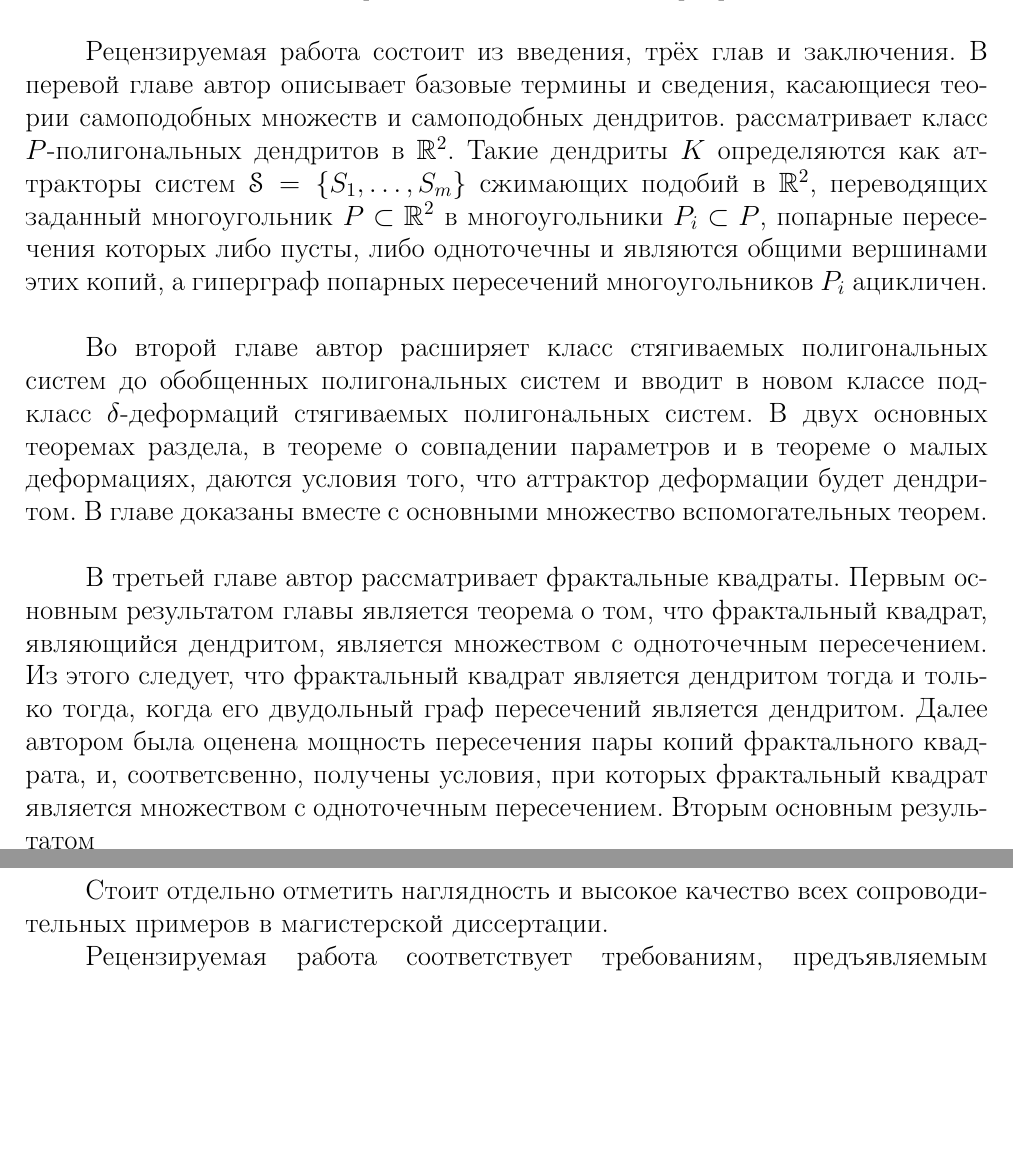
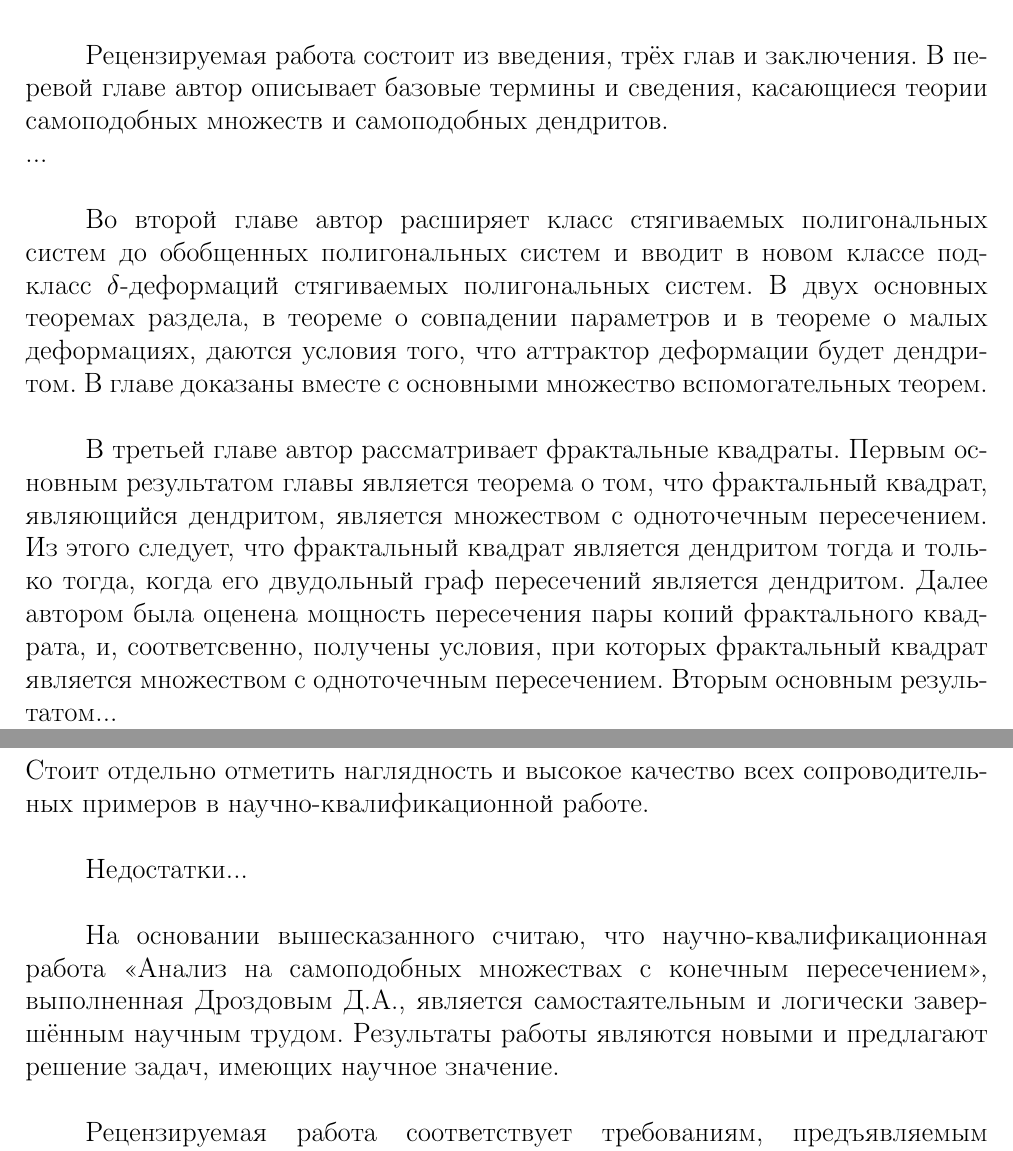
Before and after one commit to dimalek97/Drozdov-Phd-Dissertation, a LaTeX document (reviews-qw.tex): two parts of pages 1 and 2 of 2, joined at a grey line, cut so that both start at the same text, the shorter picture padded with empty space. Compiled offline with pdfLaTeX.

Commit message:
Update reviews-qw.tex

```diff
--- a/reviews-qw.tex
+++ b/reviews-qw.tex
@@ -32,12 +37,9 @@
 \\
 
-Хотя изучение топологических свойств дендритов с точки зрения общей топологии продолжается уже почти век, попытки изучения геометрических свойств самоподобных дендритов остаются довольно разрозненными.
-\\
 
 Рецензируемая работа состоит из введения, трёх глав и заключения.
-В перевой главе автор описывает базовые термины и сведения, касающиеся теории самоподобных множеств и самоподобных дендритов.
- рассматривает класс  $P$-полигональных дендритов в  $\mathbb R^2$.
-Такие дендриты $K$ определяются как аттракторы  систем $\EuScript S = \{S_1, \ldots, S_m\}$  сжимающих подобий в $\mathbb R^2$, переводящих заданный многоугольник $P\subset \mathbb R^2 $ в многоугольники $P_i\subset P$, попарные пересечения которых либо пусты, либо одноточечны и являются общими вершинами этих копий, а гиперграф попарных пересечений многоугольников $P_i$ ацикличен.\\
+В перевой главе автор описывает базовые термины и сведения, касающиеся теории самоподобных множеств и самоподобных дендритов.\\
+...\\
 
 Во второй главе автор расширяет класс стягиваемых полигональных систем до обобщенных полигональных систем и вводит в новом классе подкласс $\delta$-деформаций стягиваемых полигональных систем.
 В двух основных теоремах раздела, в теореме о совпадении параметров и в теореме о малых деформациях, даются условия того, что аттрактор деформации будет дендритом.
@@ -47,12 +49,14 @@
 Первым основным результатом главы является теорема о том, что фрактальный квадрат, являющийся дендритом, является множеством с одноточечным пересечением.
 Из этого следует, что фрактальный квадрат является дендритом тогда и только тогда, когда его двудольный граф пересечений является дендритом.
 Далее автором была оценена мощность пересечения пары копий фрактального квадрата, и, соответсвенно, получены условия, при которых фрактальный квадрат является множеством с одноточечным пересечением.
-Вторым основным результатом
+Вторым основным результатом...\\
+Стоит отдельно отметить наглядность и высокое качество всех сопроводительных примеров в научно-квалификационной работе.\\
 
+Недостатки...\\
 
-Стоит отдельно отметить наглядность и высокое качество всех сопроводительных примеров в магистерской диссертации.
-
-
+На основании вышесказанного считаю, что научно-квалификационная работа <<Анализ на самоподобных множествах с конечным пересечением>>, выполненная Дроздовым Д.А., является самостаятельным и логически завершённым научным трудом.
+Результаты работы являются новыми и предлагают решение задач, имеющих научное значение.
+\\
 
 Рецензируемая работа соответствует требованиям, предъявляемым научно-квалификационным работам.
 Результаты работы являются новыми.
```
Also changed, not shown: reviews-qw.tex (7 more changed lines).
